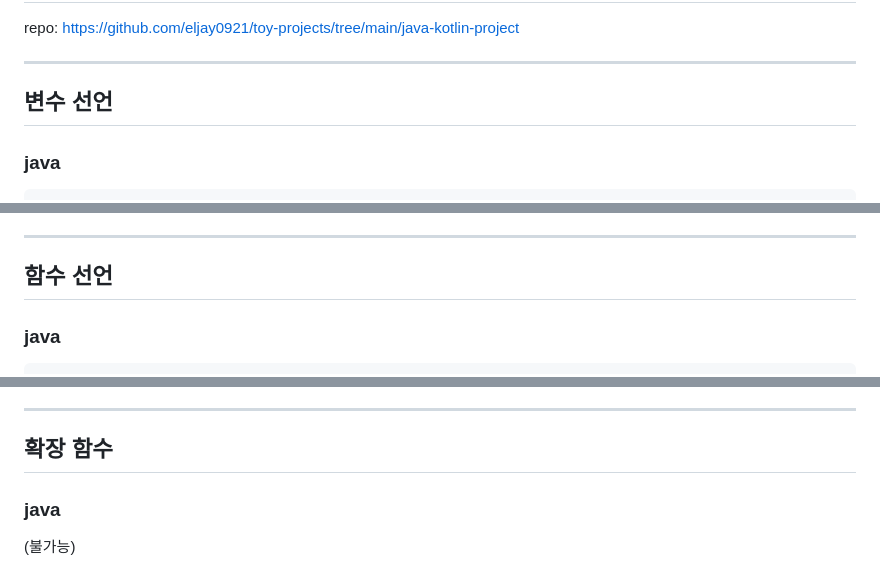
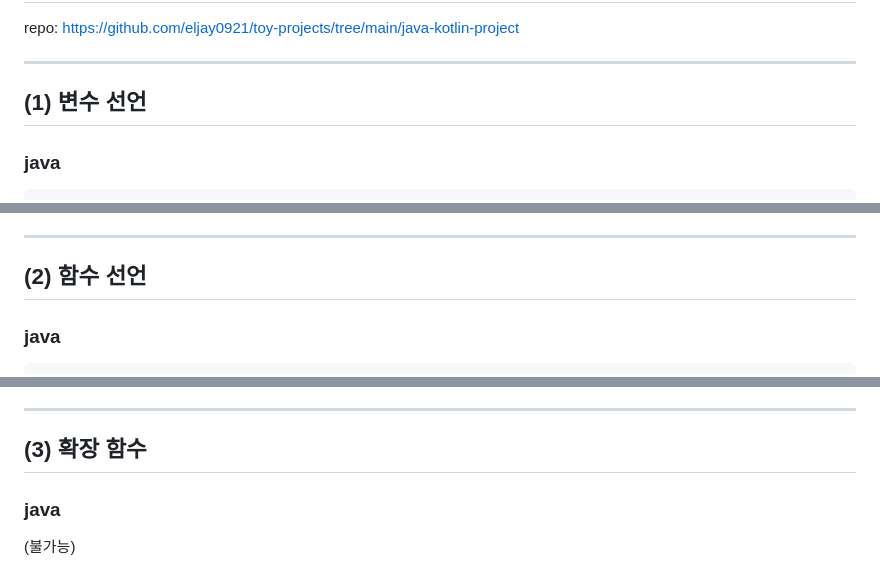
Before and after one commit to eljay0921/learning-log-repo, a Markdown page: Languages/Java vs Kotlin/02. Basics.md, 3 parts joined by grey strips. Rendered like a GitHub page.

```diff
--- a/Languages/Java vs Kotlin/02. Basics.md
+++ b/Languages/Java vs Kotlin/02. Basics.md
@@ -4,7 +4,7 @@ repo: https://github.com/eljay0921/toy-projects/tree/main/java-kotlin-project
 
 ---
 
-## 변수 선언
+## (1) 변수 선언
 
 ### java
 
@@ -62,7 +62,7 @@ val nullableString: String? = null         // null 허용
 
 ---
 
-## 함수 선언
+## (2) 함수 선언
 
 ### java
 
@@ -151,7 +151,7 @@ fun calculate(a: Int, b: Int, operation: (Int, Int) -> Int): Int {
 
 ---
 
-## 확장 함수
+## (3) 확장 함수
 
 ### java
 
```
Also changed, not shown: other parts of Languages/Java vs Kotlin/02. Basics.md (+80 -0 lines).
